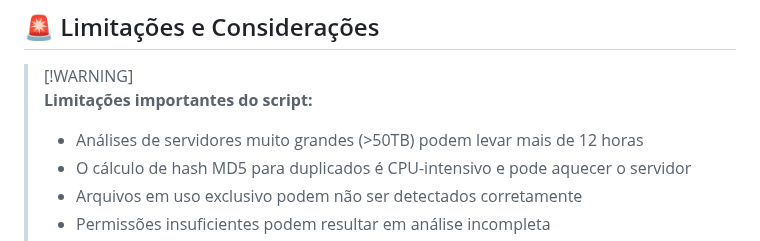
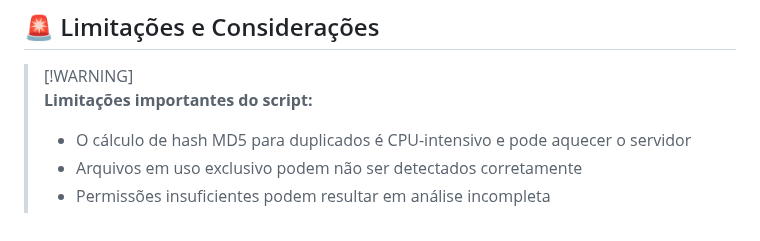
Before and after one commit to Jumpin-Jay/powershell-file-server-space-analyzer, a Markdown page: README.md, the part around the change. GitHub-like rendering.

```diff
--- a/README.md
+++ b/README.md
@@ -267,7 +267,6 @@ O script detecta automaticamente se a Windows Deduplication está ativa e ajusta
 
 > [!WARNING]\
 > **Limitações importantes do script:**
-> - Análises de servidores muito grandes (>50TB) podem levar mais de 12 horas
 > - O cálculo de hash MD5 para duplicados é CPU-intensivo e pode aquecer o servidor
 > - Arquivos em uso exclusivo podem não ser detectados corretamente
 > - Permissões insuficientes podem resultar em análise incompleta
```
